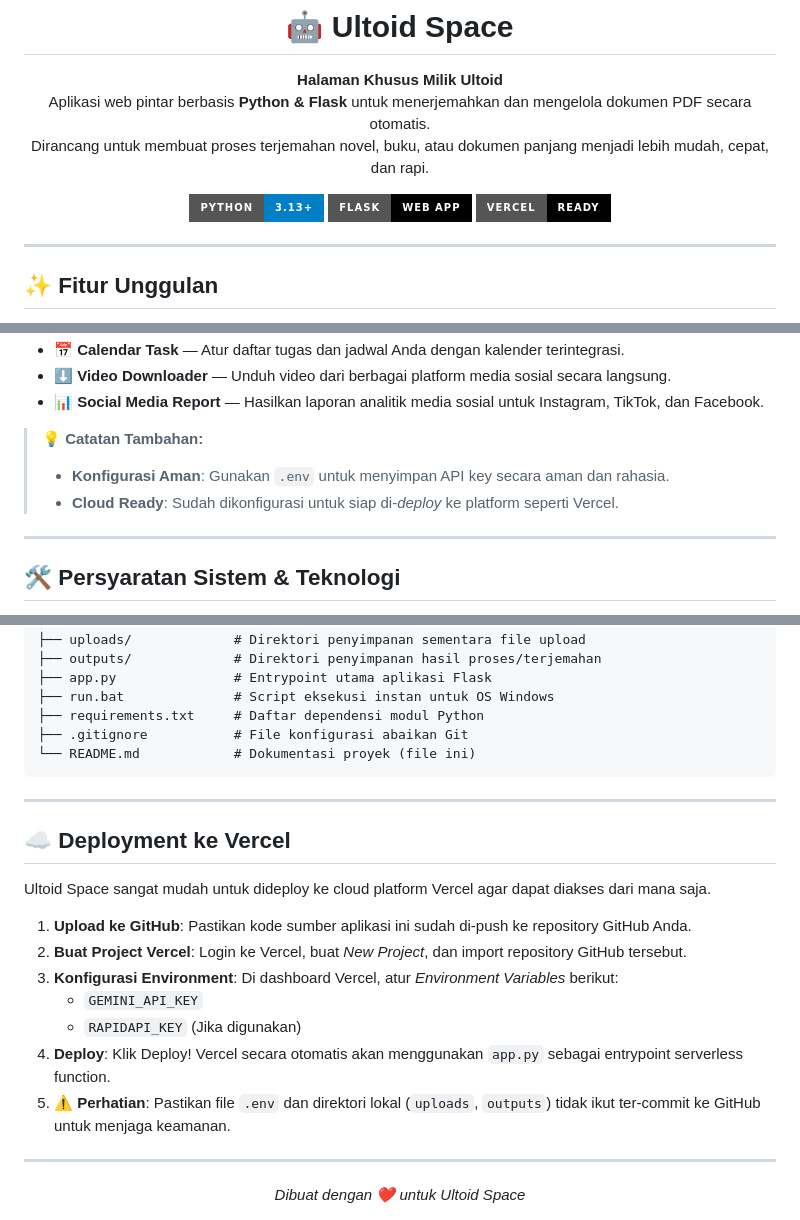
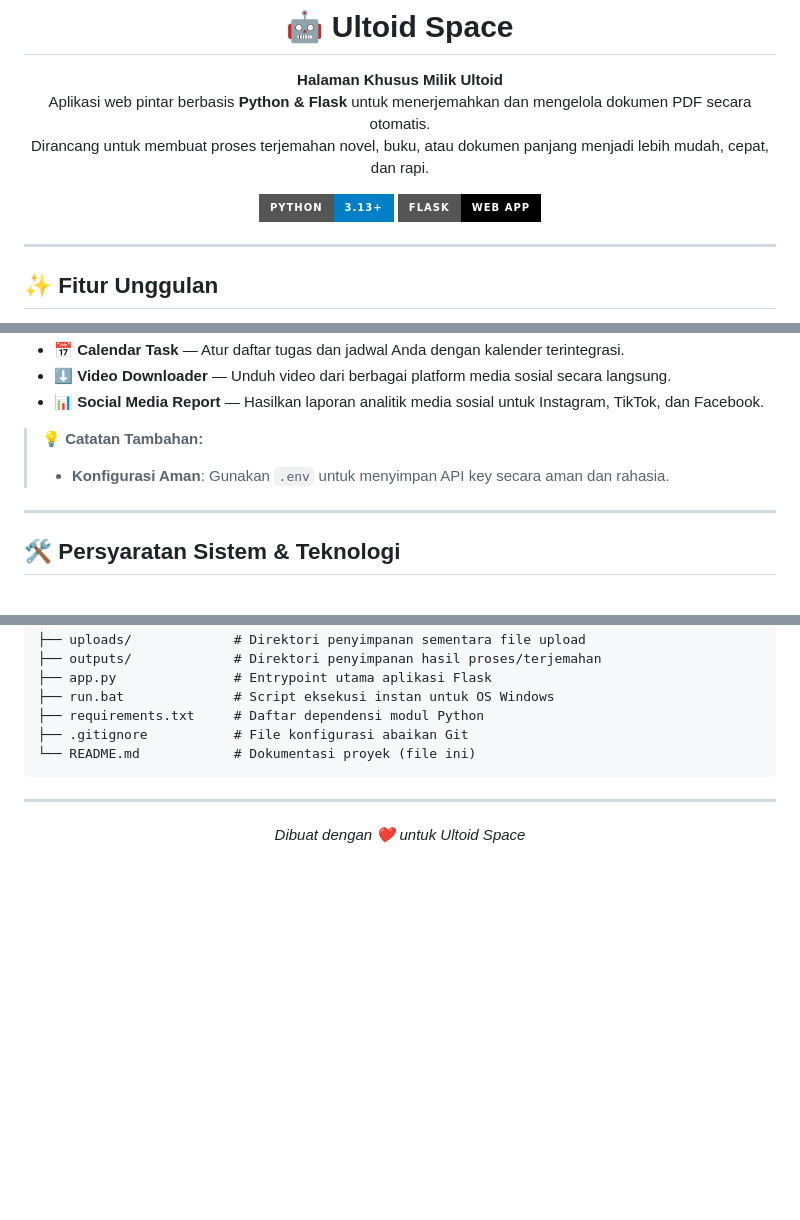
Before and after one commit to ultoid/ultoid-space, a Markdown page: README.md, 3 parts joined by grey strips. GitHub-like rendering; badges without logos; blank space fills up the shorter version.

Commit message:
Remove Vercel references from README

```diff
--- a/README.md
+++ b/README.md
@@ -8,7 +8,6 @@ Dirancang untuk membuat proses terjemahan novel, buku, atau dokumen panjang menj
 
 ![Python](https://img.shields.io/badge/Python-3.13+-blue?style=for-the-badge&logo=python&logoColor=white)
 ![Flask](https://img.shields.io/badge/Flask-Web%20App-black?style=for-the-badge&logo=flask&logoColor=white)
-![Vercel](https://img.shields.io/badge/Vercel-Ready-black?style=for-the-badge&logo=vercel&logoColor=white)
 
 </div>
 
@@ -26,7 +25,6 @@ Dirancang untuk membuat proses terjemahan novel, buku, atau dokumen panjang menj
 
 > **💡 Catatan Tambahan:**
 > - **Konfigurasi Aman**: Gunakan `.env` untuk menyimpan API key secara aman dan rahasia.
-> - **Cloud Ready**: Sudah dikonfigurasi untuk siap di-*deploy* ke platform seperti Vercel.
 
 ---
 
@@ -102,19 +100,6 @@ ultoid_space/
 
 ---
 
-## ☁️ Deployment ke Vercel
-
-Ultoid Space sangat mudah untuk dideploy ke cloud platform Vercel agar dapat diakses dari mana saja.
-
-1. **Upload ke GitHub**: Pastikan kode sumber aplikasi ini sudah di-push ke repository GitHub Anda.
-2. **Buat Project Vercel**: Login ke Vercel, buat *New Project*, dan import repository GitHub tersebut.
-3. **Konfigurasi Environment**: Di dashboard Vercel, atur *Environment Variables* berikut:
-   - `GEMINI_API_KEY`
-   - `RAPIDAPI_KEY` (Jika digunakan)
-4. **Deploy**: Klik Deploy! Vercel secara otomatis akan menggunakan `app.py` sebagai entrypoint serverless function.
-5. ⚠️ **Perhatian**: Pastikan file `.env` dan direktori lokal (`uploads`, `outputs`) tidak ikut ter-commit ke GitHub untuk menjaga keamanan.
-
----
 <div align="center">
   <i>Dibuat dengan ❤️ untuk Ultoid Space</i>
 </div>
```
